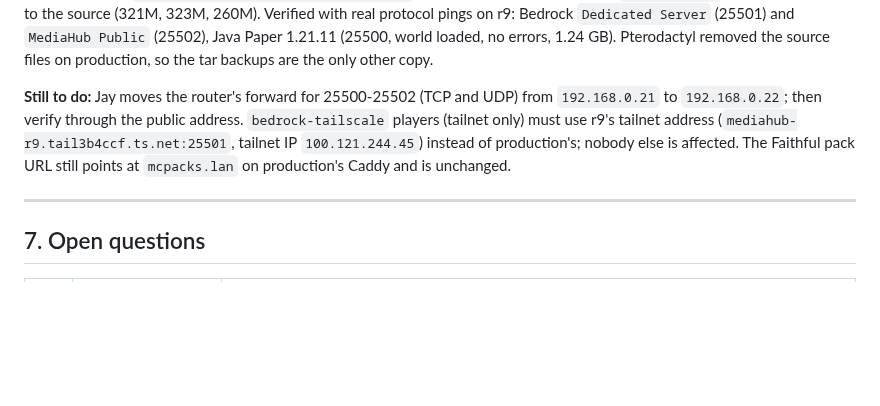
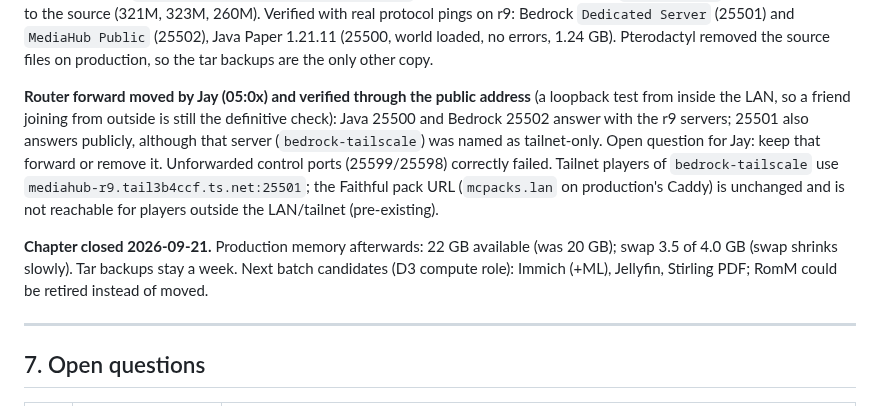
Before and after one commit to alleyneja/mediahub-configs, a Markdown page: docs/fleet-architecture.md, the part around the change. GitHub-like rendering; blank space fills up the shorter version.

Commit message:
docs: Minecraft move verified via public address, chapter closed
Co-Authored-By: Claude Sonnet 5 <noreply@anthropic.com>

```diff
--- a/docs/fleet-architecture.md
+++ b/docs/fleet-architecture.md
@@ -333,7 +333,9 @@ Decision D3: game servers are compute-role services and belong on r9. Three serv
 
 **Moved 2026-09-21 04:53-04:57 (about 4 minutes total, nobody connected: no joins in the previous 6 hours):** `bedrock-tailscale` (rehearsal), `bedrock-public`, then `test-paper`. Each: graceful stop from the panel's Wings call, tar backup (`/home/jay/mc-backup-*.tar.gz` on production, mode 600: 82, 87 and 239 MB; keep at least a week), the panel's own transfer (helper: `scripts/pterodactyl-server-move.php`), start, ping. All three transfers `successful=1`, copy sizes identical to the source (321M, 323M, 260M). Verified with real protocol pings on r9: Bedrock `Dedicated Server` (25501) and `MediaHub Public` (25502), Java Paper 1.21.11 (25500, world loaded, no errors, 1.24 GB). Pterodactyl removed the source files on production, so the tar backups are the only other copy.
 
-**Still to do:** Jay moves the router's forward for 25500-25502 (TCP and UDP) from `192.168.0.21` to `192.168.0.22`; then verify through the public address. `bedrock-tailscale` players (tailnet only) must use r9's tailnet address (`mediahub-r9.tail3b4ccf.ts.net:25501`, tailnet IP `100.121.244.45`) instead of production's; nobody else is affected. The Faithful pack URL still points at `mcpacks.lan` on production's Caddy and is unchanged.
+**Router forward moved by Jay (05:0x) and verified through the public address** (a loopback test from inside the LAN, so a friend joining from outside is still the definitive check): Java 25500 and Bedrock 25502 answer with the r9 servers; 25501 also answers publicly, although that server (`bedrock-tailscale`) was named as tailnet-only. Open question for Jay: keep that forward or remove it. Unforwarded control ports (25599/25598) correctly failed. Tailnet players of `bedrock-tailscale` use `mediahub-r9.tail3b4ccf.ts.net:25501`; the Faithful pack URL (`mcpacks.lan` on production's Caddy) is unchanged and is not reachable for players outside the LAN/tailnet (pre-existing).
+
+**Chapter closed 2026-09-21.** Production memory afterwards: 22 GB available (was 20 GB); swap 3.5 of 4.0 GB (swap shrinks slowly). Tar backups stay a week. Next batch candidates (D3 compute role): Immich (+ML), Jellyfin, Stirling PDF; RomM could be retired instead of moved.
 
 ---
 
```
